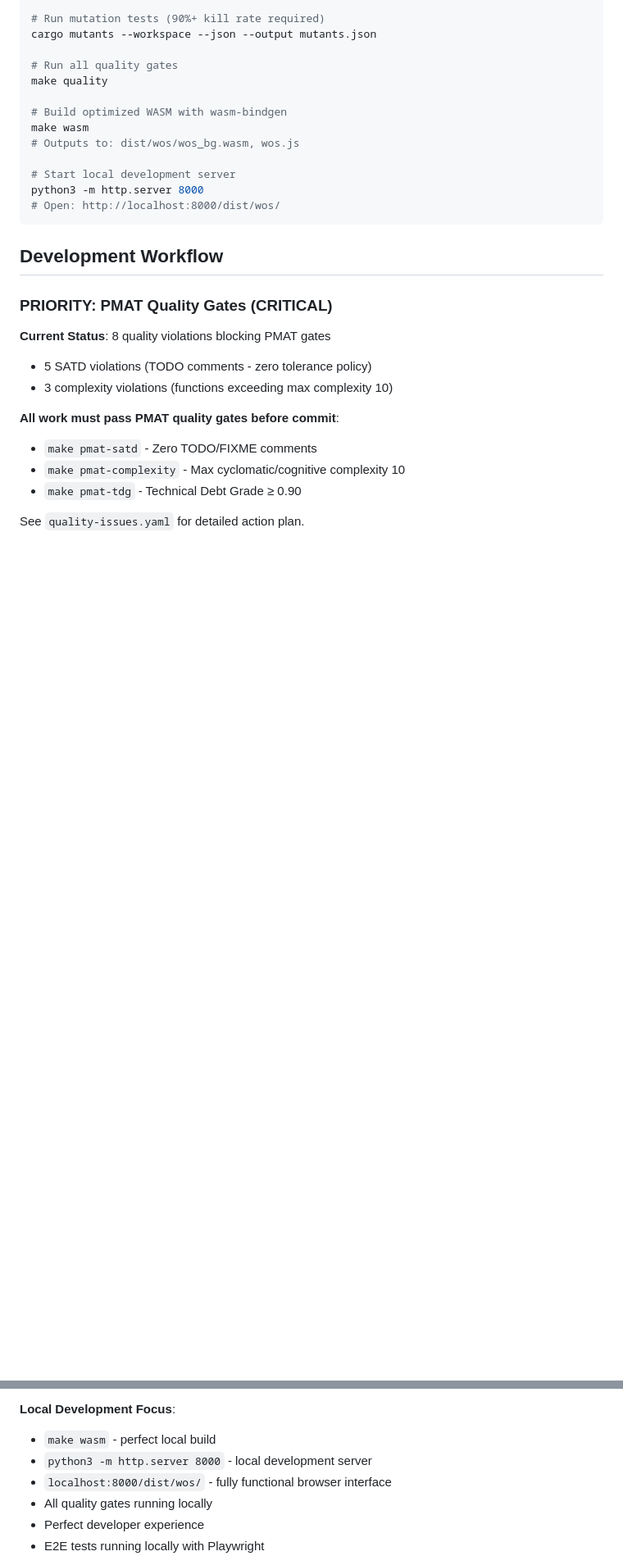
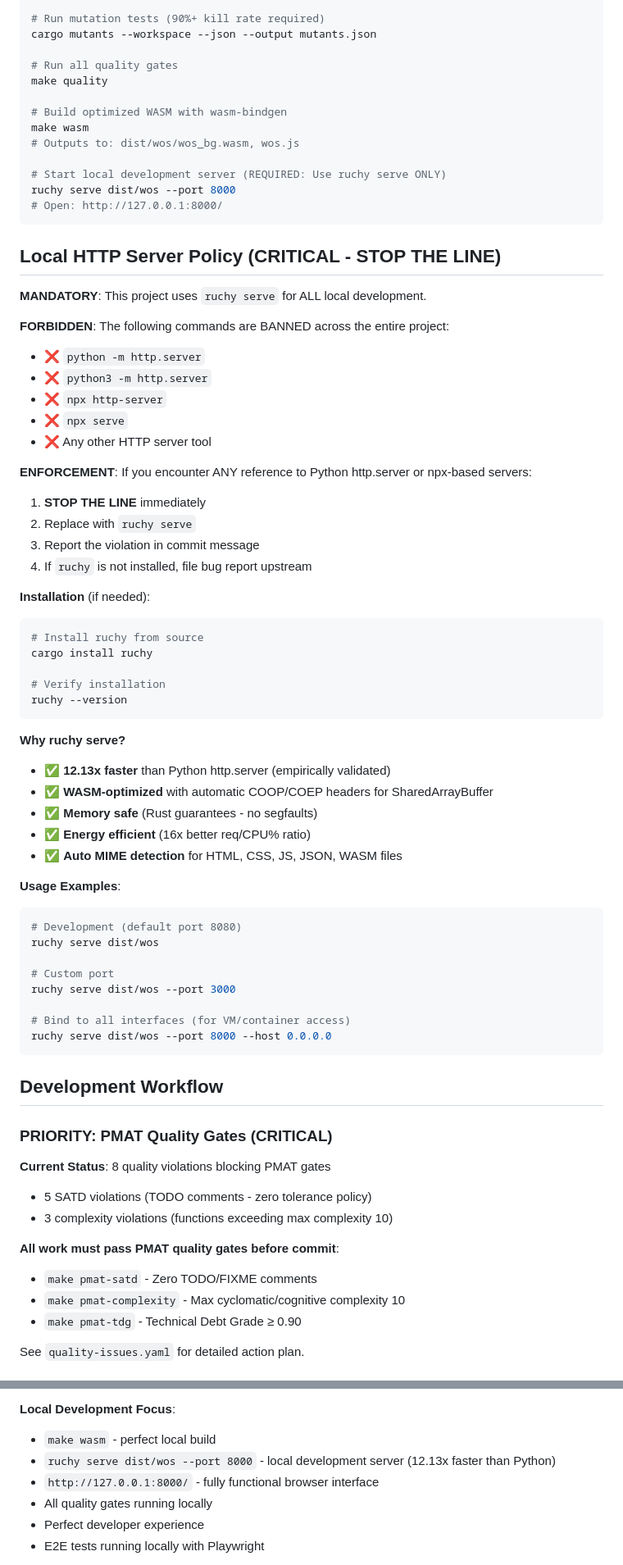
Before and after one commit to paiml/wos, a Markdown page: CLAUDE.md, 2 parts joined by grey strips. Shown at 82% size. GitHub-like rendering; blank space fills up the shorter version.

Commit message:
docs: Add STOP THE LINE enforcement for ruchy serve policy
Expand CLAUDE.md with comprehensive ruchy serve enforcement:
- Mandatory usage of ruchy serve for all local development
- Explicit ban on Python http.server and npx-based servers
- STOP THE LINE enforcement procedure
- Installation instructions and verification steps
- Performance justification (12.13x faster, WASM-optimized)

Ensures all future development and AI assistance follows the
project's ruchy serve standard consistently.

Related to: 8950670 (ruchy serve infrastructure migration)

````diff
--- a/CLAUDE.md
+++ b/CLAUDE.md
@@ -36,9 +36,55 @@ make quality
 make wasm
 # Outputs to: dist/wos/wos_bg.wasm, wos.js
 
-# Start local development server
-python3 -m http.server 8000
-# Open: http://localhost:8000/dist/wos/
+# Start local development server (REQUIRED: Use ruchy serve ONLY)
+ruchy serve dist/wos --port 8000
+# Open: http://127.0.0.1:8000/
+```
+
+## Local HTTP Server Policy (CRITICAL - STOP THE LINE)
+
+**MANDATORY**: This project uses `ruchy serve` for ALL local development.
+
+**FORBIDDEN**: The following commands are BANNED across the entire project:
+- ❌ `python -m http.server`
+- ❌ `python3 -m http.server`
+- ❌ `npx http-server`
+- ❌ `npx serve`
+- ❌ Any other HTTP server tool
+
+**ENFORCEMENT**:
+If you encounter ANY reference to Python http.server or npx-based servers:
+1. **STOP THE LINE** immediately
+2. Replace with `ruchy serve`
+3. Report the violation in commit message
+4. If `ruchy` is not installed, file bug report upstream
+
+**Installation** (if needed):
+```bash
+# Install ruchy from source
+cargo install ruchy
+
+# Verify installation
+ruchy --version
+```
+
+**Why ruchy serve?**
+- ✅ **12.13x faster** than Python http.server (empirically validated)
+- ✅ **WASM-optimized** with automatic COOP/COEP headers for SharedArrayBuffer
+- ✅ **Memory safe** (Rust guarantees - no segfaults)
+- ✅ **Energy efficient** (16x better req/CPU% ratio)
+- ✅ **Auto MIME detection** for HTML, CSS, JS, JSON, WASM files
+
+**Usage Examples**:
+```bash
+# Development (default port 8080)
+ruchy serve dist/wos
+
+# Custom port
+ruchy serve dist/wos --port 3000
+
+# Bind to all interfaces (for VM/container access)
+ruchy serve dist/wos --port 8000 --host 0.0.0.0
 ```
 
 ## Development Workflow
@@ -420,8 +466,8 @@ python3 -m http.server 8000
 
 **Local Development Focus**:
 - `make wasm` - perfect local build
-- `python3 -m http.server 8000` - local development server
-- `localhost:8000/dist/wos/` - fully functional browser interface
+- `ruchy serve dist/wos --port 8000` - local development server (12.13x faster than Python)
+- `http://127.0.0.1:8000/` - fully functional browser interface
 - All quality gates running locally
 - Perfect developer experience
 - E2E tests running locally with Playwright
````
Also changed, not shown: other parts of CLAUDE.md (+2 -2 lines).
